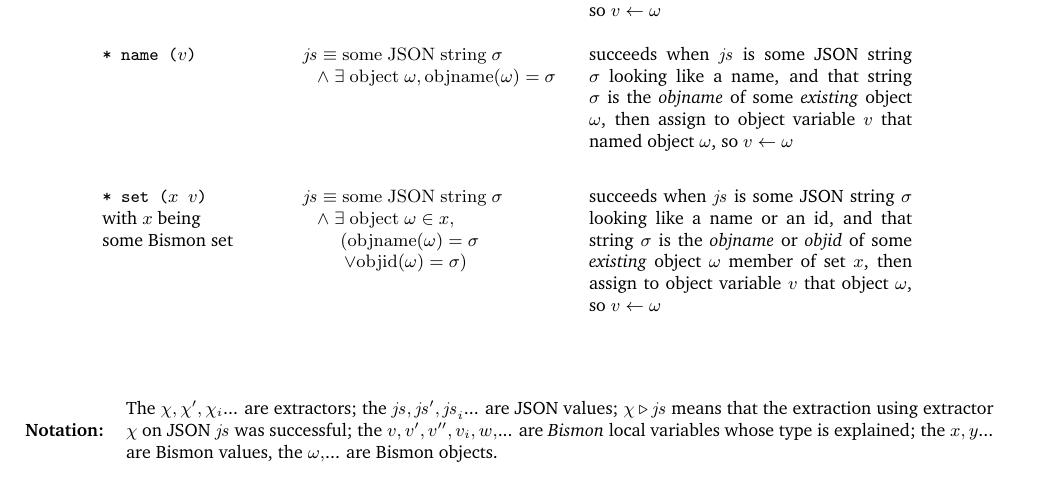
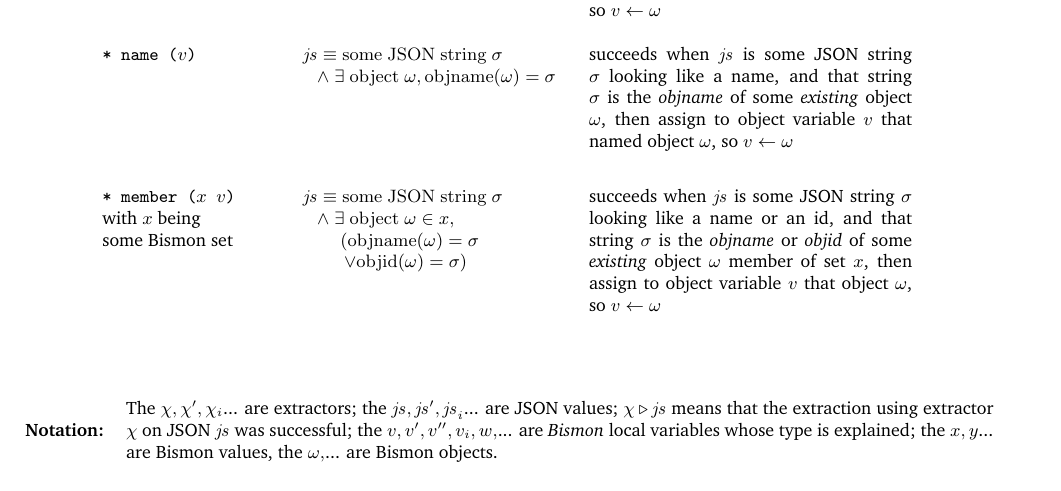
Before and after one commit to bstarynk/bismon, a LaTeX document (doc/bismon-chariot-doc.tex, which reads doc/using-bm.tex): part of page 40 of 58, cut so that both start at the same text. Compiled offline with pdfLaTeX; a LaTeX package or settings file that is missing is left out.

Commit message:
chariot report: use member, not set for extract_json

```diff
--- a/doc/using-bm.tex
+++ b/doc/using-bm.tex
@@ -363,7 +363,7 @@
       \rule{0pt}{3ex} \\
       %%%
       \begin{minipage}[t]{3cm}
-        \texttt{\textbf{* set ($x ~ v$)}} \\
+        \texttt{\textbf{* member ($x ~ v$)}} \\
         with $x$ being \\
         some Bismon set
       \end{minipage}
```
